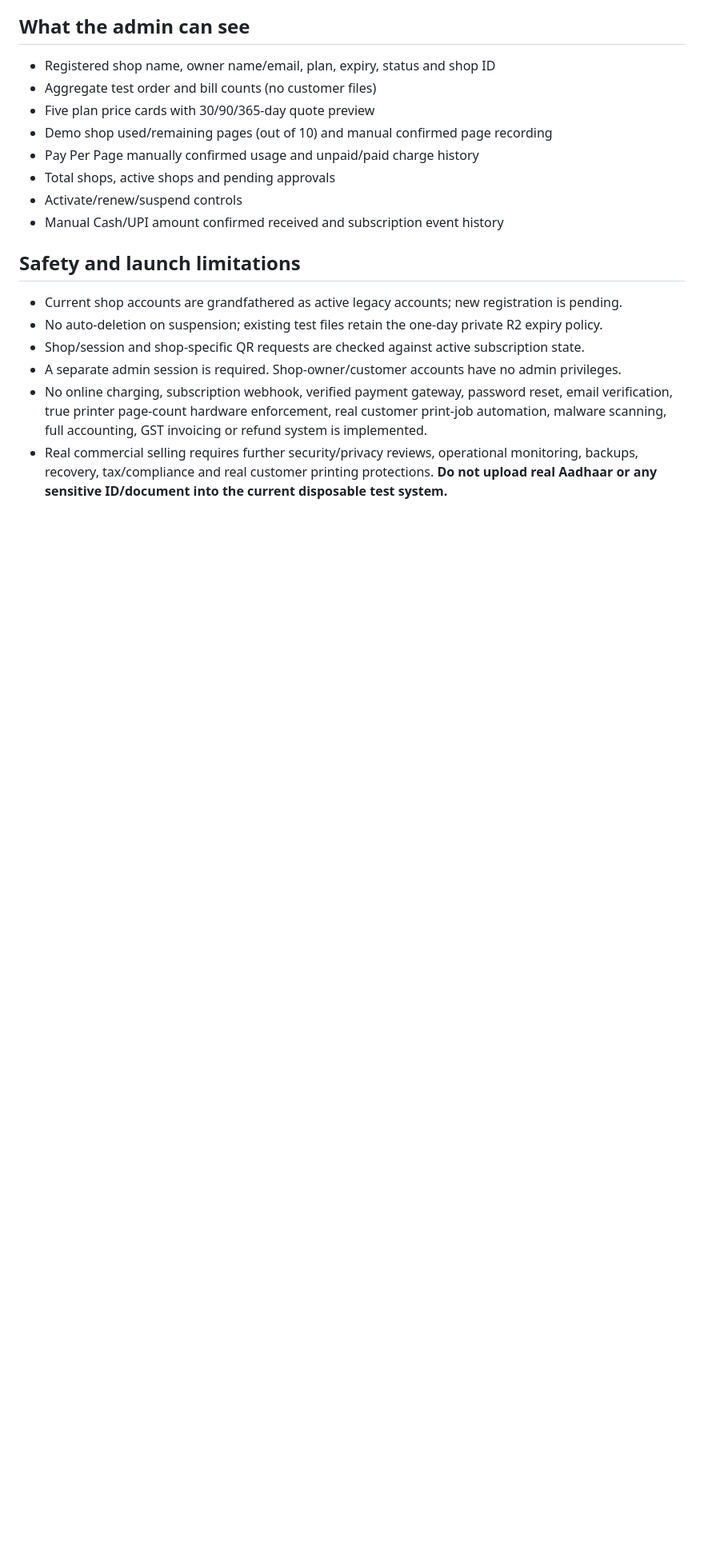
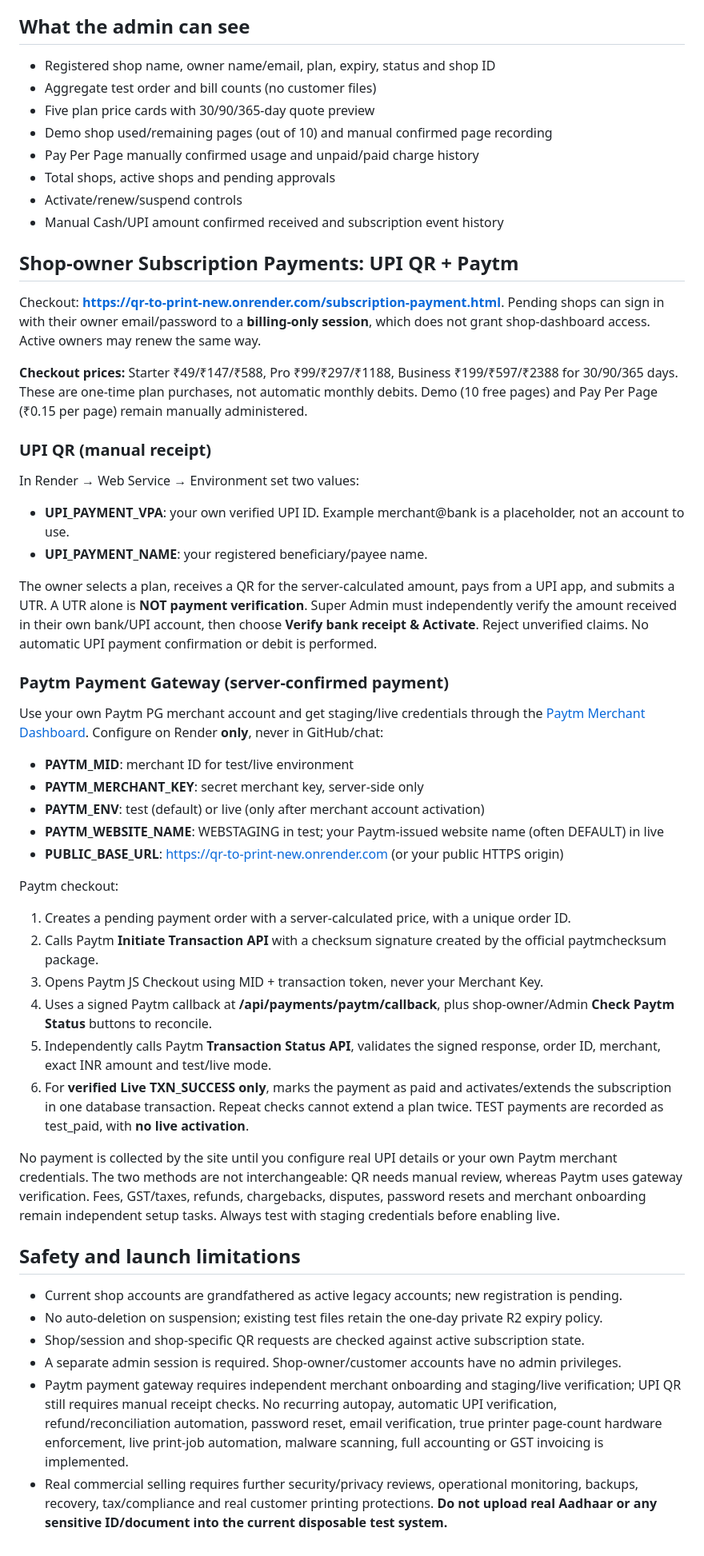
Before and after one commit to mahadeventerprises24102024-ship-it/qr-to-print-new, a Markdown page: PLATFORM_ADMIN_SETUP.md, the part around the change. Shown at 80% size. GitHub-like rendering; blank space fills up the shorter version.

Commit message:
Document Paytm gateway merchant keys, manual UPI QR verification and payment activation flow

```diff
--- a/PLATFORM_ADMIN_SETUP.md
+++ b/PLATFORM_ADMIN_SETUP.md
@@ -62,11 +62,44 @@ Plan names remain feature-access labels; they do not unlock separate feature tie
 - Activate/renew/suspend controls
 - Manual Cash/UPI amount confirmed received and subscription event history
 
+## Shop-owner Subscription Payments: UPI QR + Paytm
+
+Checkout: **https://qr-to-print-new.onrender.com/subscription-payment.html**. Pending shops can sign in with their owner email/password to a **billing-only session**, which does not grant shop-dashboard access. Active owners may renew the same way.
+
+**Checkout prices:** Starter ₹49/₹147/₹588, Pro ₹99/₹297/₹1188, Business ₹199/₹597/₹2388 for 30/90/365 days. These are one-time plan purchases, not automatic monthly debits. Demo (10 free pages) and Pay Per Page (₹0.15 per page) remain manually administered.
+
+### UPI QR (manual receipt)
+
+In Render → Web Service → Environment set two values:
+- **UPI_PAYMENT_VPA**: your own verified UPI ID. Example merchant@bank is a placeholder, not an account to use.
+- **UPI_PAYMENT_NAME**: your registered beneficiary/payee name.
+
+The owner selects a plan, receives a QR for the server-calculated amount, pays from a UPI app, and submits a UTR. A UTR alone is **NOT payment verification**. Super Admin must independently verify the amount received in their own bank/UPI account, then choose **Verify bank receipt & Activate**. Reject unverified claims. No automatic UPI payment confirmation or debit is performed.
+
+### Paytm Payment Gateway (server-confirmed payment)
+
+Use your own Paytm PG merchant account and get staging/live credentials through the [Paytm Merchant Dashboard](https://dashboard.paytmpayments.com/next/apikeys). Configure on Render **only**, never in GitHub/chat:
+- **PAYTM_MID**: merchant ID for test/live environment
+- **PAYTM_MERCHANT_KEY**: secret merchant key, server-side only
+- **PAYTM_ENV**: test (default) or live (only after merchant account activation)
+- **PAYTM_WEBSITE_NAME**: WEBSTAGING in test; your Paytm-issued website name (often DEFAULT) in live
+- **PUBLIC_BASE_URL**: https://qr-to-print-new.onrender.com (or your public HTTPS origin)
+
+Paytm checkout:
+1. Creates a pending payment order with a server-calculated price, with a unique order ID.
+2. Calls Paytm **Initiate Transaction API** with a checksum signature created by the official paytmchecksum package.
+3. Opens Paytm JS Checkout using MID + transaction token, never your Merchant Key.
+4. Uses a signed Paytm callback at **/api/payments/paytm/callback**, plus shop-owner/Admin **Check Paytm Status** buttons to reconcile.
+5. Independently calls Paytm **Transaction Status API**, validates the signed response, order ID, merchant, exact INR amount and test/live mode.
+6. For **verified Live TXN_SUCCESS only**, marks the payment as paid and activates/extends the subscription in one database transaction. Repeat checks cannot extend a plan twice. TEST payments are recorded as test_paid, with **no live activation**.
+
+No payment is collected by the site until you configure real UPI details or your own Paytm merchant credentials. The two methods are not interchangeable: QR needs manual review, whereas Paytm uses gateway verification. Fees, GST/taxes, refunds, chargebacks, disputes, password resets and merchant onboarding remain independent setup tasks. Always test with staging credentials before enabling live.
+
 ## Safety and launch limitations
 
 - Current shop accounts are grandfathered as active legacy accounts; new registration is pending.
 - No auto-deletion on suspension; existing test files retain the one-day private R2 expiry policy.
 - Shop/session and shop-specific QR requests are checked against active subscription state.
 - A separate admin session is required. Shop-owner/customer accounts have no admin privileges.
-- No online charging, subscription webhook, verified payment gateway, password reset, email verification, true printer page-count hardware enforcement, real customer print-job automation, malware scanning, full accounting, GST invoicing or refund system is implemented.
+- Paytm payment gateway requires independent merchant onboarding and staging/live verification; UPI QR still requires manual receipt checks. No recurring autopay, automatic UPI verification, refund/reconciliation automation, password reset, email verification, true printer page-count hardware enforcement, live print-job automation, malware scanning, full accounting or GST invoicing is implemented.
 - Real commercial selling requires further security/privacy reviews, operational monitoring, backups, recovery, tax/compliance and real customer printing protections. **Do not upload real Aadhaar or any sensitive ID/document into the current disposable test system.**
```
